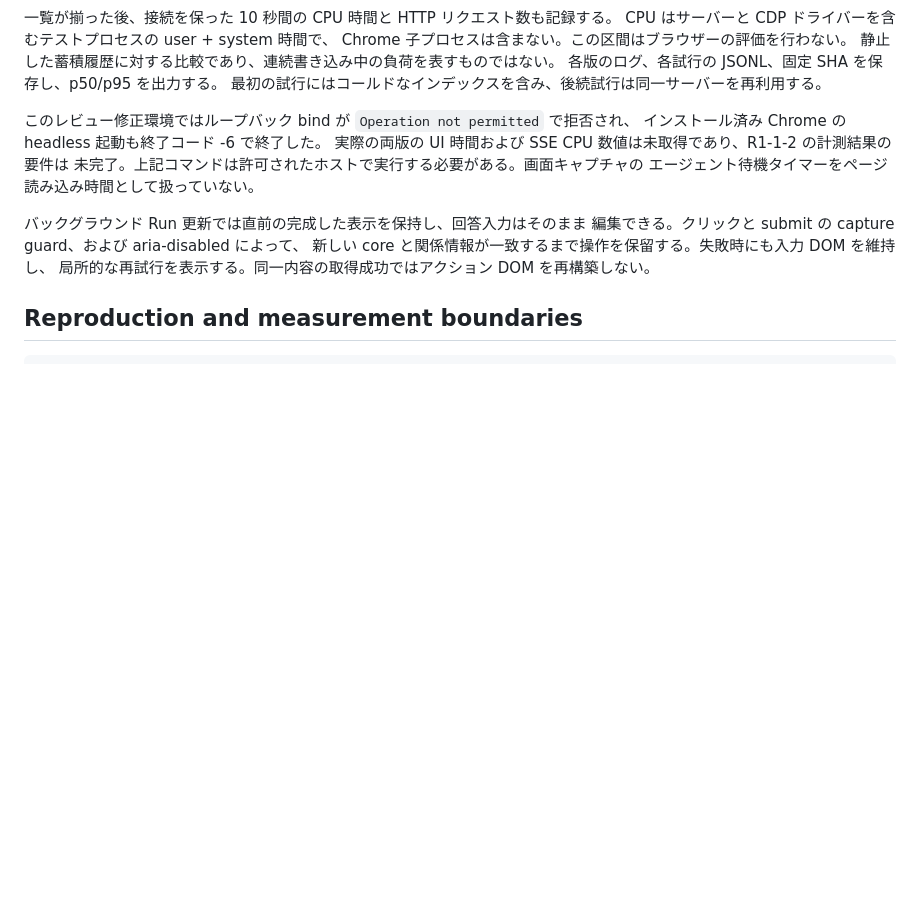
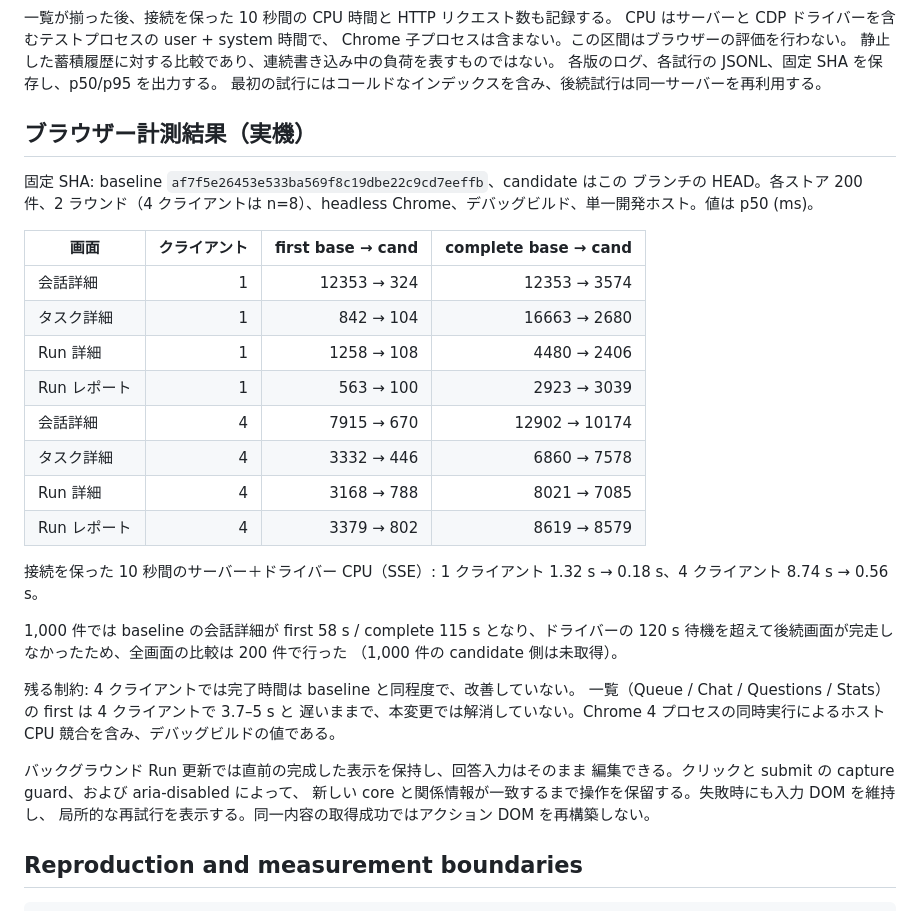
Before and after one commit to yukimemi/magi, a Markdown page: docs/web-responsiveness.md, the part around the change. GitHub-like rendering; blank space fills up the shorter version.

Commit message:
docs: record real browser baseline/candidate measurements

```diff
--- a/docs/web-responsiveness.md
+++ b/docs/web-responsiveness.md
@@ -86,11 +86,34 @@ Chrome 子プロセスは含まない。この区間はブラウザーの評価
 各版のログ、各試行の JSONL、固定 SHA を保存し、p50/p95 を出力する。
 最初の試行にはコールドなインデックスを含み、後続試行は同一サーバーを再利用する。
 
-このレビュー修正環境ではループバック bind が `Operation not permitted` で拒否され、
-インストール済み Chrome の headless 起動も終了コード -6 で終了した。
-実際の両版の UI 時間および SSE CPU 数値は未取得であり、R1-1-2 の計測結果の要件は
-未完了。上記コマンドは許可されたホストで実行する必要がある。画面キャプチャの
-エージェント待機タイマーをページ読み込み時間として扱っていない。
+## ブラウザー計測結果（実機）
+
+固定 SHA: baseline `af7f5e26453e533ba569f8c19dbe22c9cd7eeffb`、candidate はこの
+ブランチの HEAD。各ストア 200 件、2 ラウンド（4 クライアントは n=8）、headless
+Chrome、デバッグビルド、単一開発ホスト。値は p50 (ms)。
+
+| 画面 | クライアント | first base → cand | complete base → cand |
+| --- | ---: | ---: | ---: |
+| 会話詳細 | 1 | 12353 → 324 | 12353 → 3574 |
+| タスク詳細 | 1 | 842 → 104 | 16663 → 2680 |
+| Run 詳細 | 1 | 1258 → 108 | 4480 → 2406 |
+| Run レポート | 1 | 563 → 100 | 2923 → 3039 |
+| 会話詳細 | 4 | 7915 → 670 | 12902 → 10174 |
+| タスク詳細 | 4 | 3332 → 446 | 6860 → 7578 |
+| Run 詳細 | 4 | 3168 → 788 | 8021 → 7085 |
+| Run レポート | 4 | 3379 → 802 | 8619 → 8579 |
+
+接続を保った 10 秒間のサーバー＋ドライバー CPU（SSE）: 1 クライアント
+1.32 s → 0.18 s、4 クライアント 8.74 s → 0.56 s。
+
+1,000 件では baseline の会話詳細が first 58 s / complete 115 s となり、ドライバーの
+120 s 待機を超えて後続画面が完走しなかったため、全画面の比較は 200 件で行った
+（1,000 件の candidate 側は未取得）。
+
+残る制約: 4 クライアントでは完了時間は baseline と同程度で、改善していない。
+一覧（Queue / Chat / Questions / Stats）の first は 4 クライアントで 3.7–5 s と
+遅いままで、本変更では解消していない。Chrome 4 プロセスの同時実行によるホスト
+CPU 競合を含み、デバッグビルドの値である。
 
 バックグラウンド Run 更新では直前の完成した表示を保持し、回答入力はそのまま
 編集できる。クリックと submit の capture guard、および aria-disabled によって、
```
